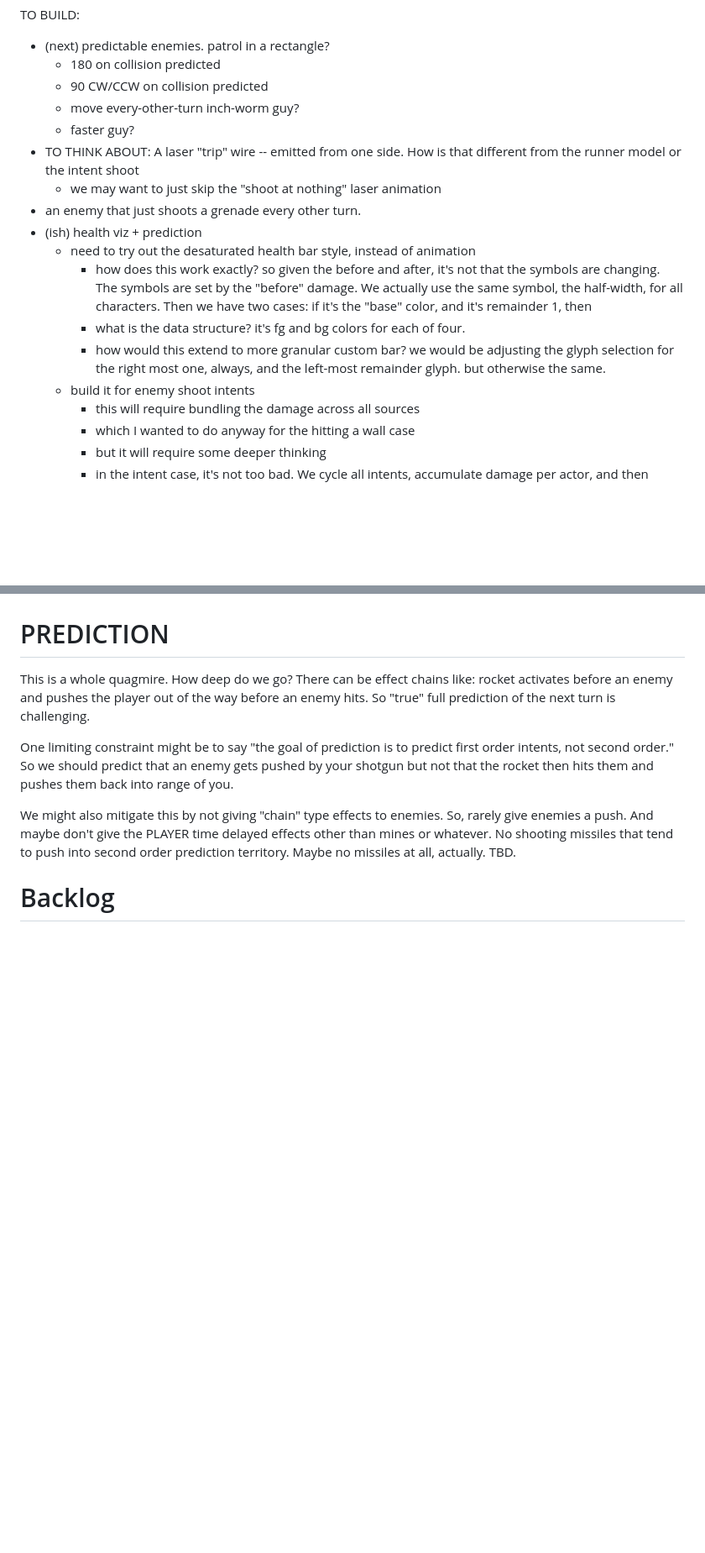
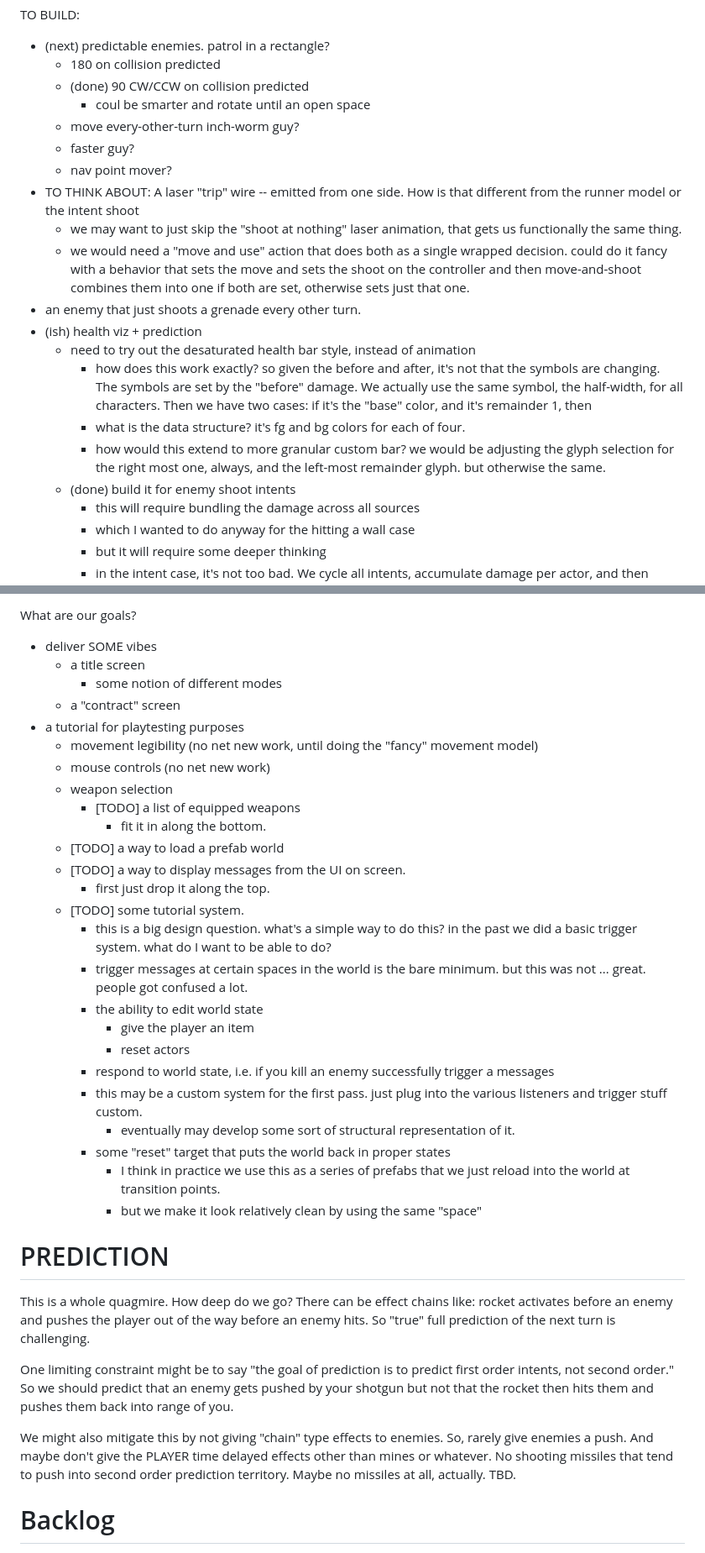
Before and after one commit to drewww/breach, a Markdown page: docs/plan.md, 2 parts joined by grey strips. Shown: that part at 84% size. GitHub-like rendering; blank space fills up the shorter version.

```diff
--- a/docs/plan.md
+++ b/docs/plan.md
@@ -443,11 +443,14 @@ Questions:
 TO BUILD:
    - (next) predictable enemies. patrol in a rectangle?
       - 180 on collision predicted
-      - 90 CW/CCW on collision predicted
+      - (done) 90 CW/CCW on collision predicted
+         - coul be smarter and rotate until an open space
       - move every-other-turn inch-worm guy?
       - faster guy?
+      - nav point mover?
    - TO THINK ABOUT: A laser "trip" wire -- emitted from one side. How is that different from the runner model or the intent shoot
-      - we may want to just skip the "shoot at nothing" laser animation
+      - we may want to just skip the "shoot at nothing" laser animation, that gets us functionally the same thing.
+      - we would need a "move and use" action that does both as a single wrapped decision. could do it fancy with a behavior that sets the move and sets the shoot on the controller and then move-and-shoot combines them into one if both are set, otherwise sets just that one.
    - an enemy that just shoots a grenade every other turn.
    - (ish) health viz + prediction
       - need to try out the desaturated health bar style, instead of animation
@@ -455,7 +458,7 @@ TO BUILD:
             not that the symbols are changing. The symbols are set by the "before" damage. We actually use the same symbol, the half-width, for all characters. Then we have two cases: if it's the "base" color, and it's remainder 1, then
          - what is the data structure? it's fg and bg colors for each of four.
          - how would this extend to more granular custom bar? we would be adjusting the glyph selection for the right most one, always, and the left-most remainder glyph. but otherwise the same.
-      - build it for enemy shoot intents
+      - (done) build it for enemy shoot intents
          - this will require bundling the damage across all sources
          - which I wanted to do anyway for the hitting a wall case
          - but it will require some deeper thinking
@@ -481,3 +535,31 @@ TO BUILD:
+What are our goals?
+   - deliver SOME vibes
+      - a title screen
+         - some notion of different modes
+      - a "contract" screen
+   - a tutorial for playtesting purposes
+      - movement legibility (no net new work, until doing the "fancy" movement model)
+      - mouse controls (no net new work)
+      - weapon selection
+         - [TODO] a list of equipped weapons
+            - fit it in along the bottom.
+      - [TODO] a way to load a prefab world
+      - [TODO] a way to display messages from the UI on screen.
+         - first just drop it along the top.
+      - [TODO] some tutorial system.
+         - this is a big design question. what's a simple way to do this? in the past we did a basic trigger system. what do I want to be able to do?
+         - trigger messages at certain spaces in the world is the bare minimum. but this was not ... great. people got confused a lot.
+         - the ability to edit world state
+            - give the player an item
+            - reset actors
+         - respond to world state, i.e. if you kill an enemy successfully trigger a messages
+         - this may be a custom system for the first pass. just plug into the various listeners and trigger stuff custom.
+            - eventually may develop some sort of structural representation of it.
+         - some "reset" target that puts the world back in proper states
+            - I think in practice we use this as a series of prefabs that we just reload into the world at transition points.
+            - but we make it look relatively clean by using the same "space"
+
+
 
 # PREDICTION
 
```
Also changed, not shown: other parts of docs/plan.md (+51 -0 lines).
